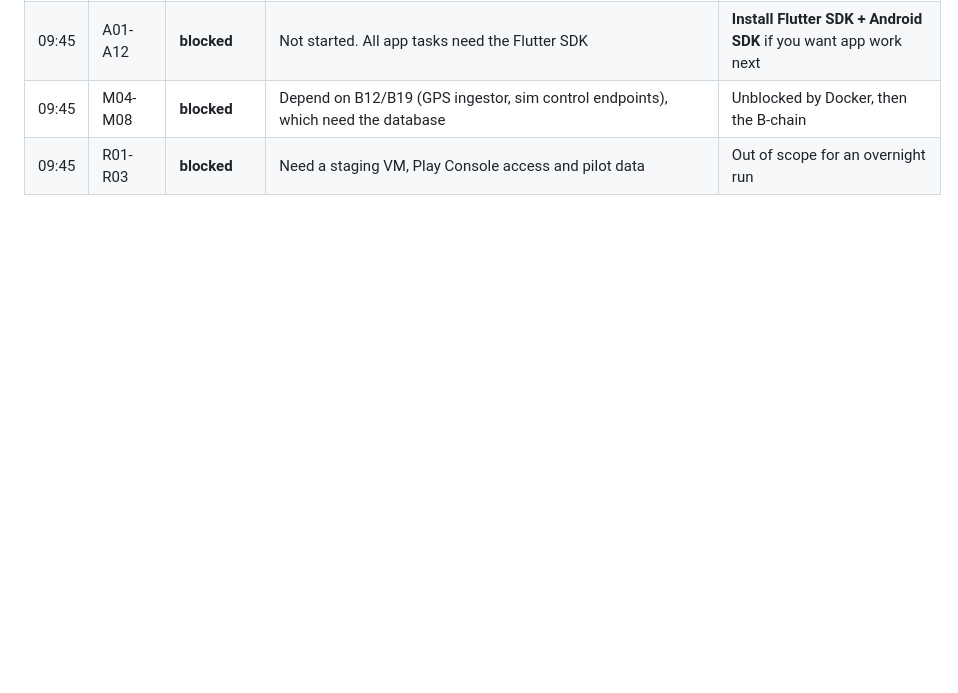
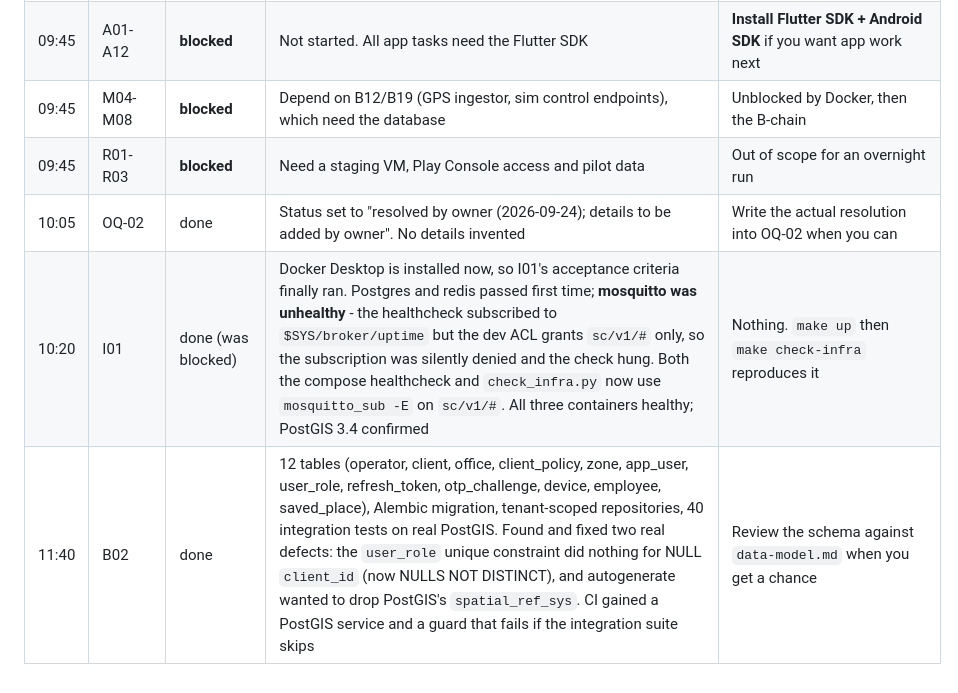
Before and after one commit to kumarnitish378/flex-platform, a Markdown page: PROGRESS.md, the part around the change. GitHub-like rendering; blank space fills up the shorter version.

Commit message:
docs: PROGRESS log for OQ-02, I01 and B02
Co-Authored-By: Claude Opus 5 <noreply@anthropic.com>
Claude-Session: https://claude.ai/code/session_01Mf5Nf9E229DXgbQ7wFNBvQ

```diff
--- a/PROGRESS.md
+++ b/PROGRESS.md
@@ -118,3 +118,6 @@ Append-only log below; newest entries at the bottom of each section.
 | 09:45 | A01-A12 | **blocked** | Not started. All app tasks need the Flutter SDK | **Install Flutter SDK + Android SDK** if you want app work next |
 | 09:45 | M04-M08 | **blocked** | Depend on B12/B19 (GPS ingestor, sim control endpoints), which need the database | Unblocked by Docker, then the B-chain |
 | 09:45 | R01-R03 | **blocked** | Need a staging VM, Play Console access and pilot data | Out of scope for an overnight run |
+| 10:05 | OQ-02 | done | Status set to "resolved by owner (2026-09-24); details to be added by owner". No details invented | Write the actual resolution into OQ-02 when you can |
+| 10:20 | I01 | done (was blocked) | Docker Desktop is installed now, so I01's acceptance criteria finally ran. Postgres and redis passed first time; **mosquitto was unhealthy** - the healthcheck subscribed to `$SYS/broker/uptime` but the dev ACL grants `sc/v1/#` only, so the subscription was silently denied and the check hung. Both the compose healthcheck and `check_infra.py` now use `mosquitto_sub -E` on `sc/v1/#`. All three containers healthy; PostGIS 3.4 confirmed | Nothing. `make up` then `make check-infra` reproduces it |
+| 11:40 | B02 | done | 12 tables (operator, client, office, client_policy, zone, app_user, user_role, refresh_token, otp_challenge, device, employee, saved_place), Alembic migration, tenant-scoped repositories, 40 integration tests on real PostGIS. Found and fixed two real defects: the `user_role` unique constraint did nothing for NULL `client_id` (now NULLS NOT DISTINCT), and autogenerate wanted to drop PostGIS's `spatial_ref_sys`. CI gained a PostGIS service and a guard that fails if the integration suite skips | Review the schema against `data-model.md` when you get a chance |
```
